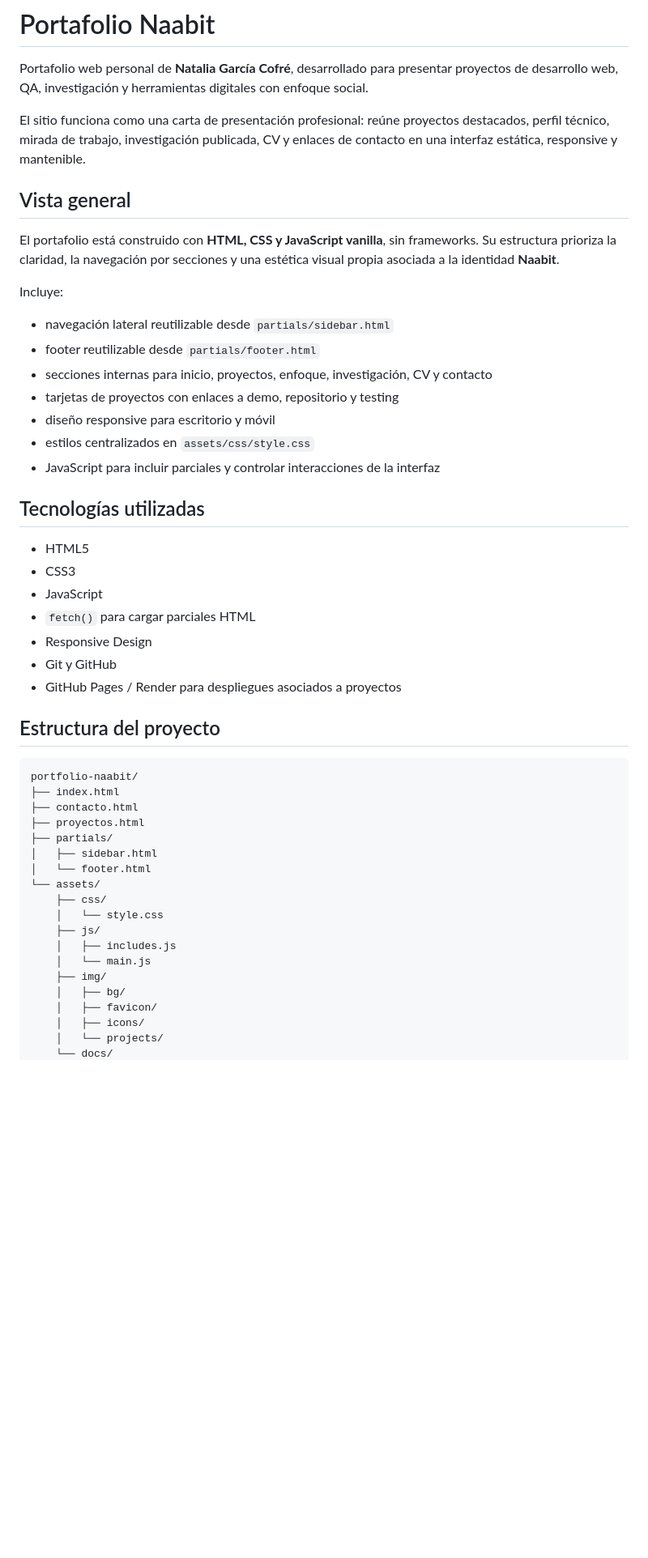
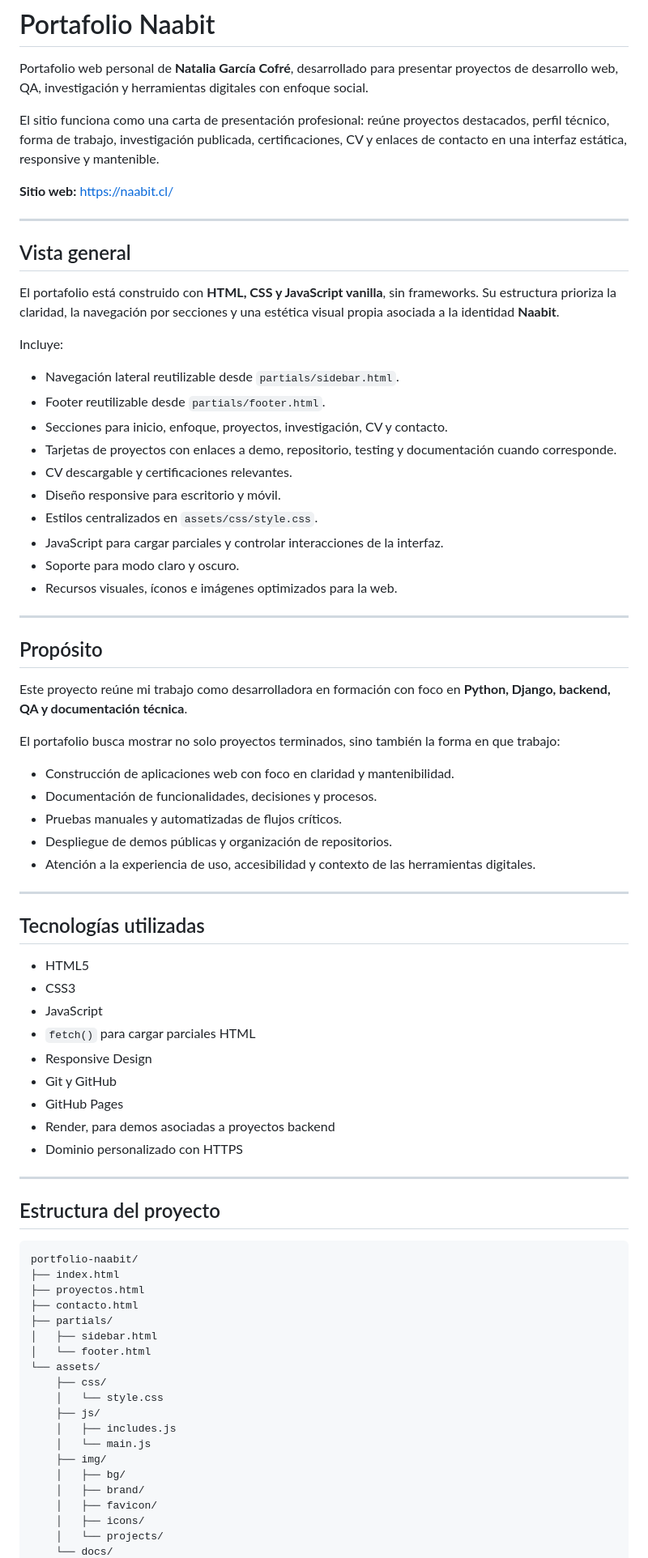
Before and after one commit to naabit/portfolio-naabit, a Markdown page: README.MD, the part around one of its changes. Shown at 81% size. Drawn GitHub-style; blank space fills up the shorter version.

````diff
--- a/README.MD
+++ b/README.MD
@@ -2,7 +2,11 @@
 
 Portafolio web personal de **Natalia García Cofré**, desarrollado para presentar proyectos de desarrollo web, QA, investigación y herramientas digitales con enfoque social.
 
-El sitio funciona como una carta de presentación profesional: reúne proyectos destacados, perfil técnico, mirada de trabajo, investigación publicada, CV y enlaces de contacto en una interfaz estática, responsive y mantenible.
+El sitio funciona como una carta de presentación profesional: reúne proyectos destacados, perfil técnico, forma de trabajo, investigación publicada, certificaciones, CV y enlaces de contacto en una interfaz estática, responsive y mantenible.
+
+**Sitio web:** https://naabit.cl/
+
+---
 
 ## Vista general
 
@@ -10,13 +14,32 @@ El portafolio está construido con **HTML, CSS y JavaScript vanilla**, sin frame
 
 Incluye:
 
-* navegación lateral reutilizable desde `partials/sidebar.html`
-* footer reutilizable desde `partials/footer.html`
-* secciones internas para inicio, proyectos, enfoque, investigación, CV y contacto
-* tarjetas de proyectos con enlaces a demo, repositorio y testing
-* diseño responsive para escritorio y móvil
-* estilos centralizados en `assets/css/style.css`
-* JavaScript para incluir parciales y controlar interacciones de la interfaz
+* Navegación lateral reutilizable desde `partials/sidebar.html`.
+* Footer reutilizable desde `partials/footer.html`.
+* Secciones para inicio, enfoque, proyectos, investigación, CV y contacto.
+* Tarjetas de proyectos con enlaces a demo, repositorio, testing y documentación cuando corresponde.
+* CV descargable y certificaciones relevantes.
+* Diseño responsive para escritorio y móvil.
+* Estilos centralizados en `assets/css/style.css`.
+* JavaScript para cargar parciales y controlar interacciones de la interfaz.
+* Soporte para modo claro y oscuro.
+* Recursos visuales, íconos e imágenes optimizados para la web.
+
+---
+
+## Propósito
+
+Este proyecto reúne mi trabajo como desarrolladora en formación con foco en **Python, Django, backend, QA y documentación técnica**.
+
+El portafolio busca mostrar no solo proyectos terminados, sino también la forma en que trabajo:
+
+* Construcción de aplicaciones web con foco en claridad y mantenibilidad.
+* Documentación de funcionalidades, decisiones y procesos.
+* Pruebas manuales y automatizadas de flujos críticos.
+* Despliegue de demos públicas y organización de repositorios.
+* Atención a la experiencia de uso, accesibilidad y contexto de las herramientas digitales.
+
+---
 
 ## Tecnologías utilizadas
 
@@ -26,15 +49,19 @@ Incluye:
 * `fetch()` para cargar parciales HTML
 * Responsive Design
 * Git y GitHub
-* GitHub Pages / Render para despliegues asociados a proyectos
+* GitHub Pages
+* Render, para demos asociadas a proyectos backend
+* Dominio personalizado con HTTPS
+
+---
 
 ## Estructura del proyecto
 
 ```text
 portfolio-naabit/
 ├── index.html
+├── proyectos.html
 ├── contacto.html
-├── proyectos.html
 ├── partials/
 │   ├── sidebar.html
 │   └── footer.html
@@ -46,6 +73,7 @@ portfolio-naabit/
     │   └── main.js
     ├── img/
     │   ├── bg/
+    │   ├── brand/
     │   ├── favicon/
     │   ├── icons/
     │   └── projects/
````
Also changed, not shown: other parts of README.MD (+53 -23 lines).
